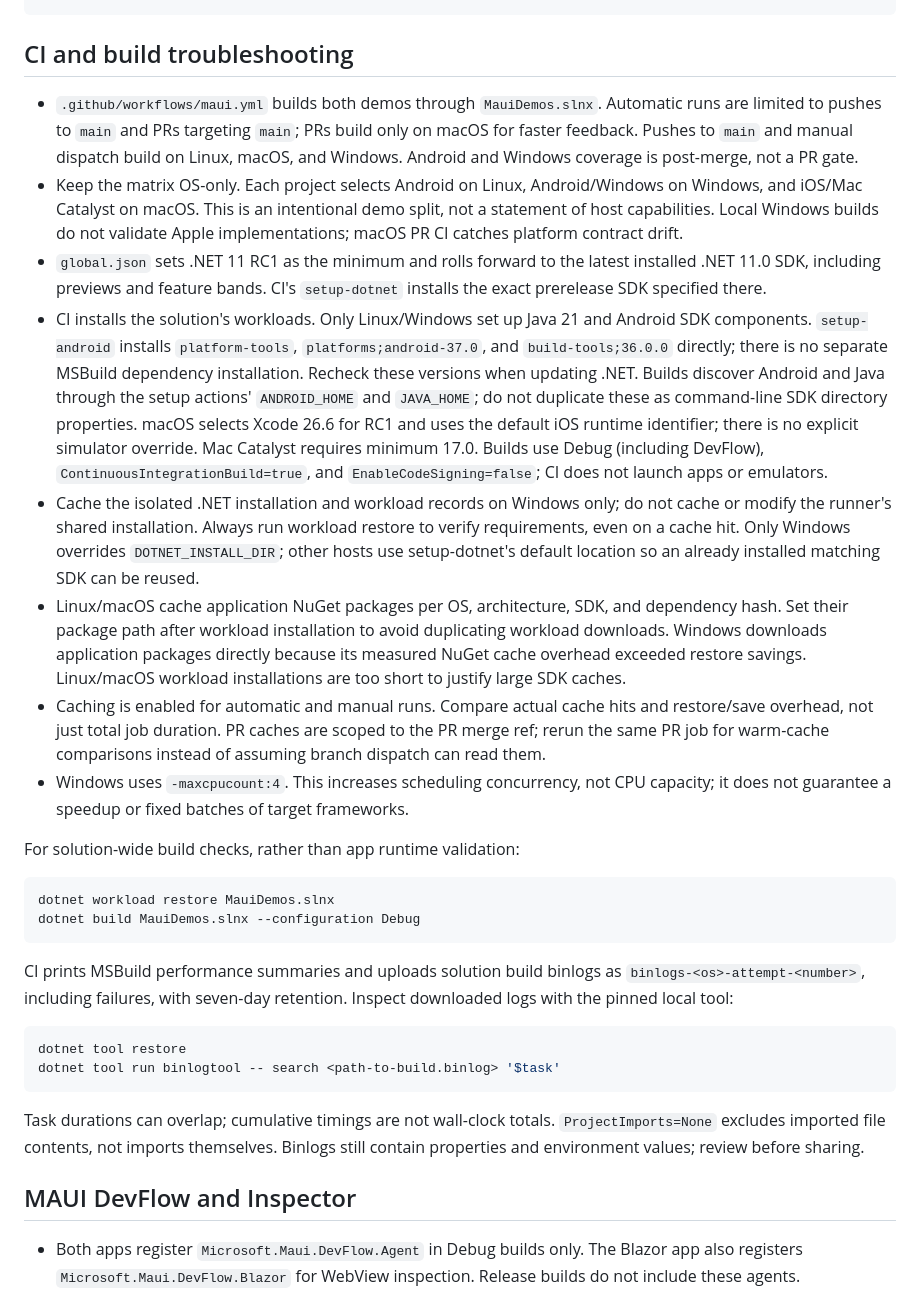
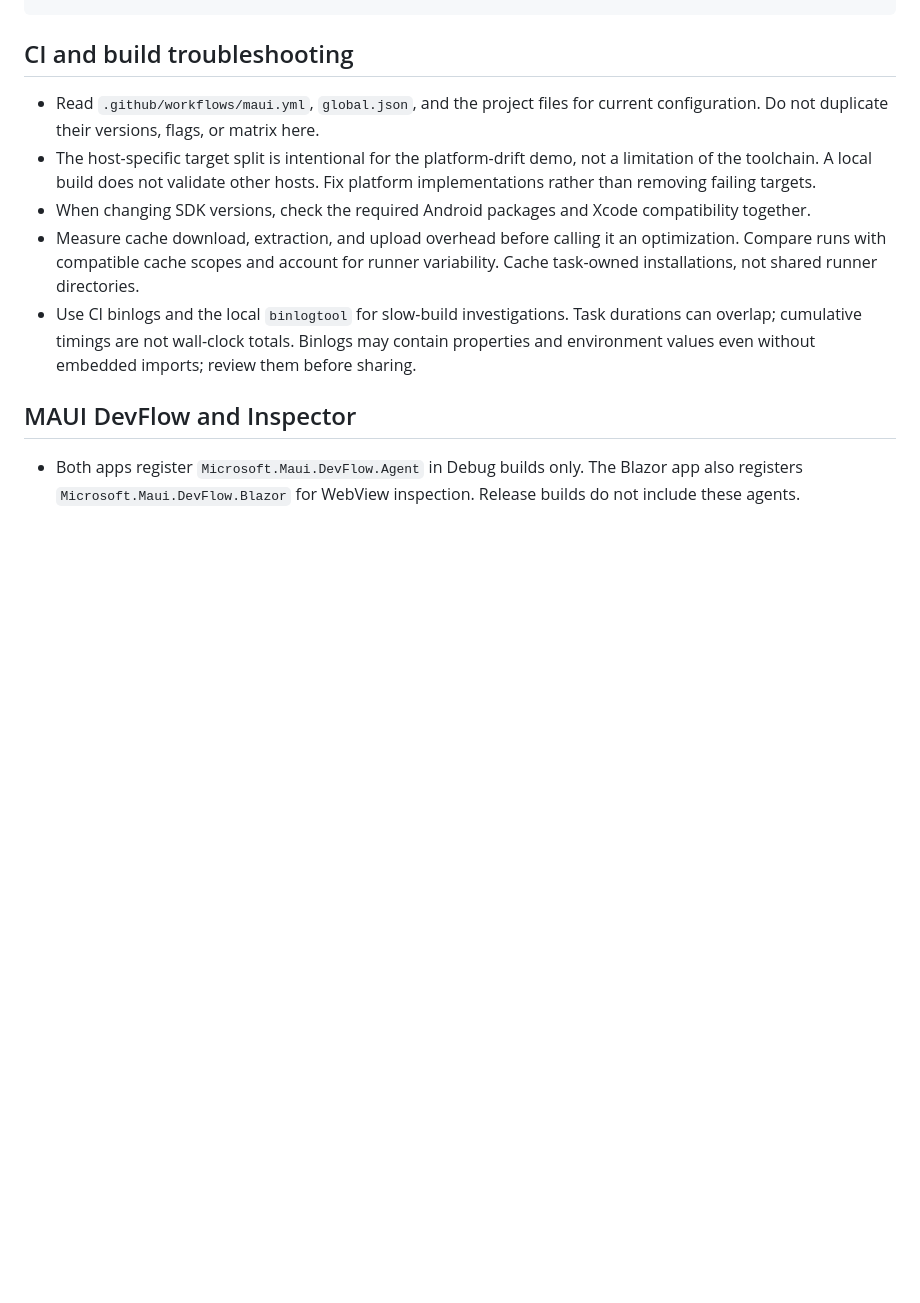
Before and after one commit to mattleibow/cptmsdug-dev-days-2026, a Markdown page: .github/copilot-instructions.md, the part around the change. Rendered like a GitHub page; blank space fills up the shorter version.

Commit message:
Keep CI instructions focused on intent and troubleshooting
Co-authored-by: Copilot App <223556219+Copilot@users.noreply.github.com>

````diff
--- a/.github/copilot-instructions.md
+++ b/.github/copilot-instructions.md
@@ -92,64 +92,20 @@ dotnet run `
 
 ## CI and build troubleshooting
 
-- `.github/workflows/maui.yml` builds both demos through `MauiDemos.slnx`.
-  Automatic runs are limited to pushes to `main` and PRs targeting `main`;
-  PRs build only on macOS for faster feedback. Pushes to `main` and manual
-  dispatch build on Linux, macOS, and Windows. Android and Windows coverage is
-  post-merge, not a PR gate.
-- Keep the matrix OS-only. Each project selects Android on Linux,
-  Android/Windows on Windows, and iOS/Mac Catalyst on macOS. This is an intentional
-  demo split, not a statement of host capabilities. Local Windows builds do not
-  validate Apple implementations; macOS PR CI catches platform contract drift.
-- `global.json` sets .NET 11 RC1 as the minimum and rolls forward to the latest
-  installed .NET 11.0 SDK, including previews and feature bands. CI's
-  `setup-dotnet` installs the exact prerelease SDK specified there.
-- CI installs the solution's workloads. Only Linux/Windows set up Java 21
-  and Android SDK components. `setup-android` installs `platform-tools`,
-  `platforms;android-37.0`, and `build-tools;36.0.0` directly; there is no separate
-  MSBuild dependency installation. Recheck these versions when updating .NET.
-  Builds discover Android and Java through the setup actions' `ANDROID_HOME`
-  and `JAVA_HOME`; do not duplicate these as command-line SDK directory properties.
-  macOS selects Xcode 26.6 for RC1 and uses the default iOS runtime identifier;
-  there is no explicit simulator override. Mac Catalyst requires minimum 17.0.
-  Builds use Debug (including DevFlow), `ContinuousIntegrationBuild=true`, and
-  `EnableCodeSigning=false`; CI does not launch apps or emulators.
-- Cache the isolated .NET installation and workload records on Windows only;
-  do not cache or modify the runner's shared installation. Always run workload
-  restore to verify requirements, even on a cache hit.
-  Only Windows overrides `DOTNET_INSTALL_DIR`; other hosts use setup-dotnet's
-  default location so an already installed matching SDK can be reused.
-- Linux/macOS cache application NuGet packages per OS, architecture, SDK, and
-  dependency hash. Set their package path after workload installation to avoid
-  duplicating workload downloads. Windows downloads application packages
-  directly because its measured NuGet cache overhead exceeded restore savings.
-  Linux/macOS workload installations are too short to justify large SDK caches.
-- Caching is enabled for automatic and manual runs. Compare actual cache hits
-  and restore/save overhead, not just total job duration.
-  PR caches are scoped to the PR merge ref; rerun the same PR job for warm-cache
-  comparisons instead of assuming branch dispatch can read them.
-- Windows uses `-maxcpucount:4`. This increases scheduling concurrency, not CPU
-  capacity; it does not guarantee a speedup or fixed batches of target frameworks.
-
-For solution-wide build checks, rather than app runtime validation:
-
-```powershell
-dotnet workload restore MauiDemos.slnx
-dotnet build MauiDemos.slnx --configuration Debug
-```
-
-CI prints MSBuild performance summaries and uploads solution build binlogs as
-`binlogs-<os>-attempt-<number>`, including failures, with seven-day retention.
-Inspect downloaded logs with the pinned local tool:
-
-```powershell
-dotnet tool restore
-dotnet tool run binlogtool -- search <path-to-build.binlog> '$task'
-```
-
-Task durations can overlap; cumulative timings are not wall-clock totals.
-`ProjectImports=None` excludes imported file contents, not imports themselves.
-Binlogs still contain properties and environment values; review before sharing.
+- Read `.github/workflows/maui.yml`, `global.json`, and the project files for
+  current configuration. Do not duplicate their versions, flags, or matrix here.
+- The host-specific target split is intentional for the platform-drift demo,
+  not a limitation of the toolchain. A local build does not validate other hosts.
+  Fix platform implementations rather than removing failing targets.
+- When changing SDK versions, check the required Android packages and Xcode
+  compatibility together.
+- Measure cache download, extraction, and upload overhead before calling it an
+  optimization. Compare runs with compatible cache scopes and account for runner
+  variability. Cache task-owned installations, not shared runner directories.
+- Use CI binlogs and the local `binlogtool` for slow-build investigations.
+  Task durations can overlap; cumulative timings are not wall-clock totals.
+  Binlogs may contain properties and environment values even without embedded
+  imports; review them before sharing.
 
 ## MAUI DevFlow and Inspector
 
````
